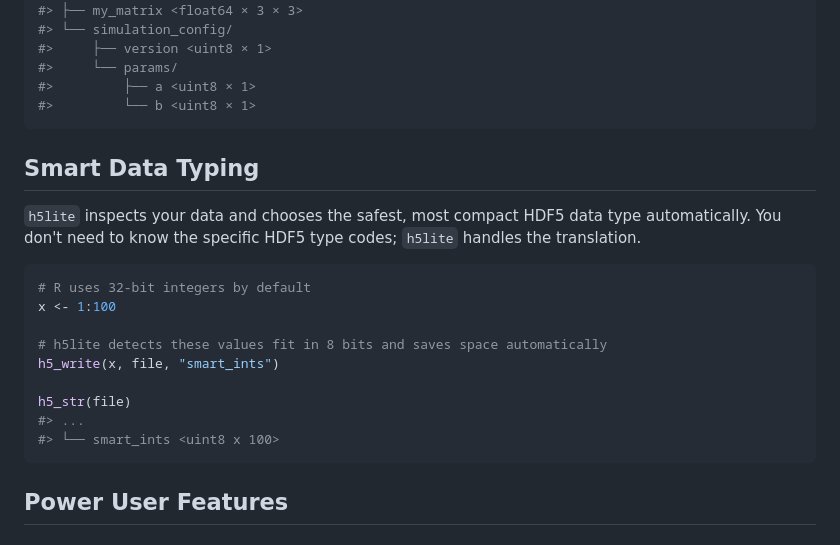
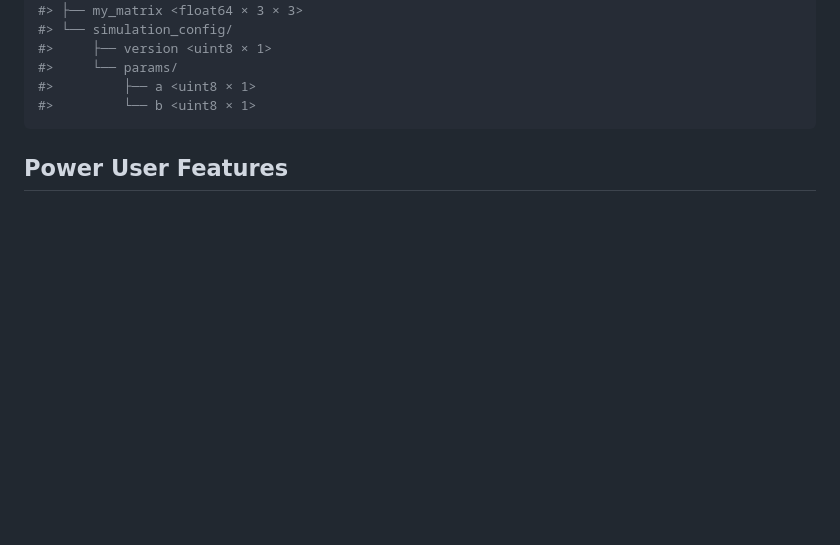
Before and after one commit to cmmr/h5lite, a Markdown page: README.md, the part around the change. GitHub-like rendering; blank space fills up the shorter version.

Commit message:
streamline readme

````diff
--- a/README.md
+++ b/README.md
@@ -73,23 +73,6 @@ h5_str(file)
 #>     └── params/
 #>         ├── a <uint8 × 1>
 #>         └── b <uint8 × 1>
-```
-
-
-## Smart Data Typing
-
-`h5lite` inspects your data and chooses the safest, most compact HDF5 data type automatically. You don't need to know the specific HDF5 type codes; `h5lite` handles the translation.
-
-```r
-# R uses 32-bit integers by default
-x <- 1:100
-
-# h5lite detects these values fit in 8 bits and saves space automatically
-h5_write(x, file, "smart_ints")
-
-h5_str(file)
-#> ...
-#> └── smart_ints <uint8 x 100>
 ```
 
 
````
